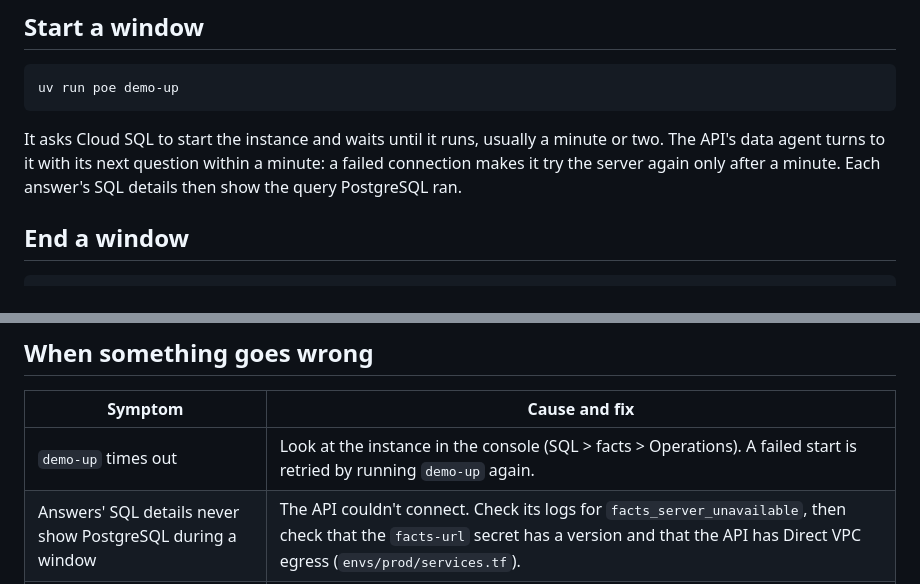
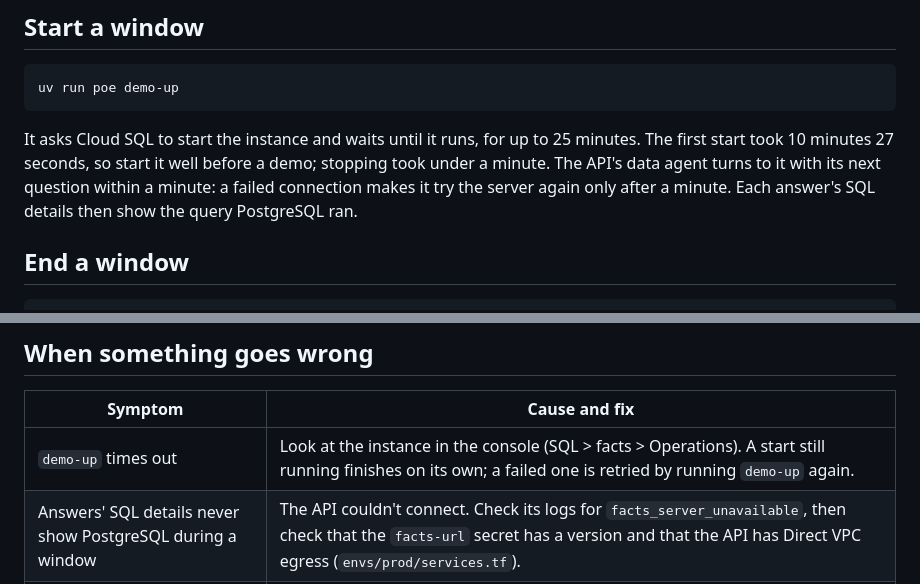
Before and after one commit to VinayakMokashi/filings-research-copilot, a Markdown page: docs/runbooks/demo-windows.md, 2 parts joined by grey strips. Drawn GitHub-style.

Commit message:
docs: the database's start time, and the admin user without a password

````diff
--- a/docs/runbooks/demo-windows.md
+++ b/docs/runbooks/demo-windows.md
@@ -16,7 +16,7 @@ The deployment's Cloud SQL instance holds the facts tables for the data agent an
 uv run poe demo-up
 ```
 
-It asks Cloud SQL to start the instance and waits until it runs, usually a minute or two. The API's data agent turns to it with its next question within a minute: a failed connection makes it try the server again only after a minute. Each answer's SQL details then show the query PostgreSQL ran.
+It asks Cloud SQL to start the instance and waits until it runs, for up to 25 minutes. The first start took 10 minutes 27 seconds, so start it well before a demo; stopping took under a minute. The API's data agent turns to it with its next question within a minute: a failed connection makes it try the server again only after a minute. Each answer's SQL details then show the query PostgreSQL ran.
 
 ## End a window
 
@@ -66,6 +66,6 @@ Expect `createrole=f createdb=f member_of=[]`, SELECT on every table (`selectabl
 
 | Symptom | Cause and fix |
 |---|---|
-| `demo-up` times out | Look at the instance in the console (SQL > facts > Operations). A failed start is retried by running `demo-up` again. |
+| `demo-up` times out | Look at the instance in the console (SQL > facts > Operations). A start still running finishes on its own; a failed one is retried by running `demo-up` again. |
 | Answers' SQL details never show PostgreSQL during a window | The API couldn't connect. Check its logs for `facts_server_unavailable`, then check that the `facts-url` secret has a version and that the API has Direct VPC egress (`envs/prod/services.tf`). |
 | The four-hour alert arrives during a long demo | Nothing is wrong; run `demo-down` when the demo ends. |
````
Also changed, not shown: docs/runbooks/deploy.md (+2 -1 lines).
